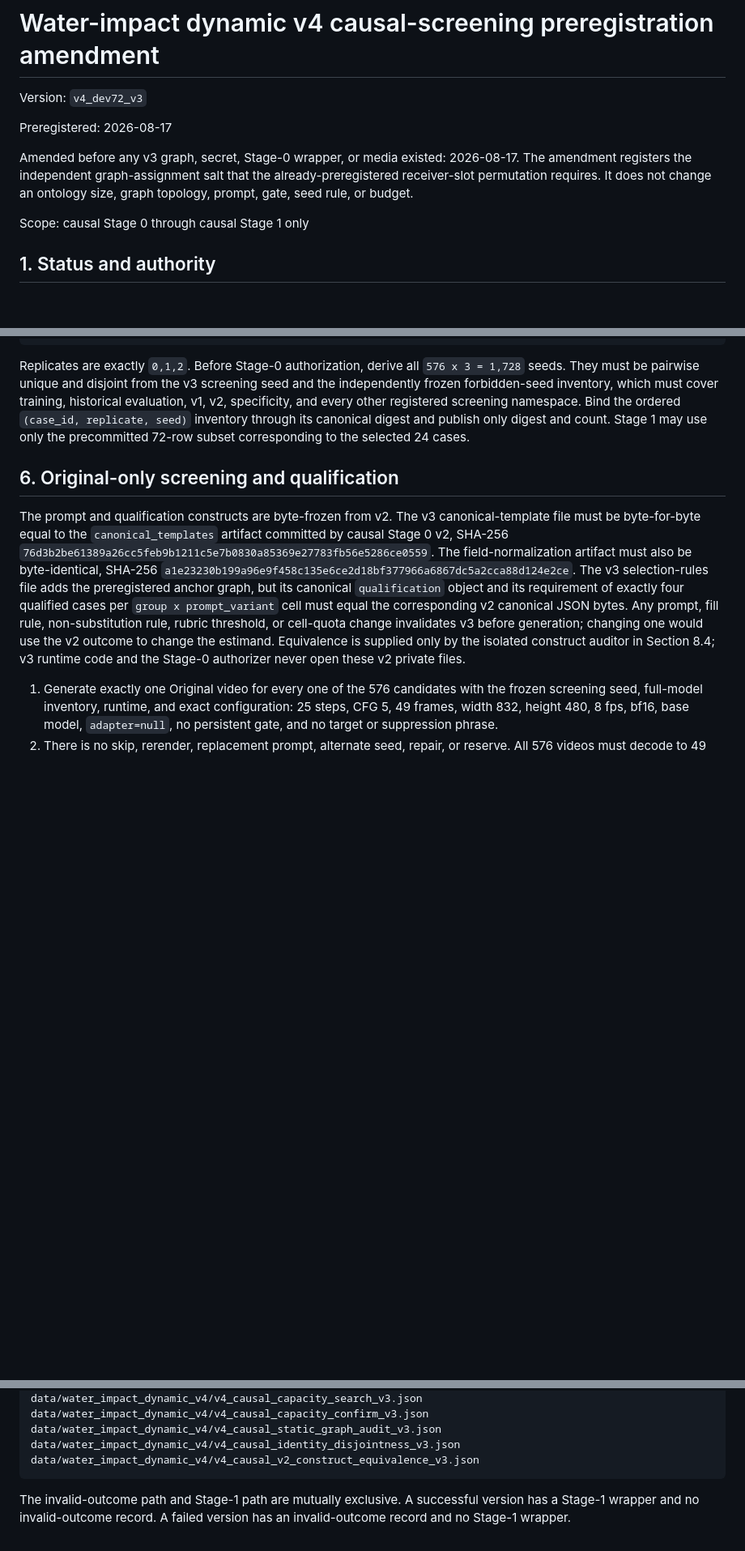
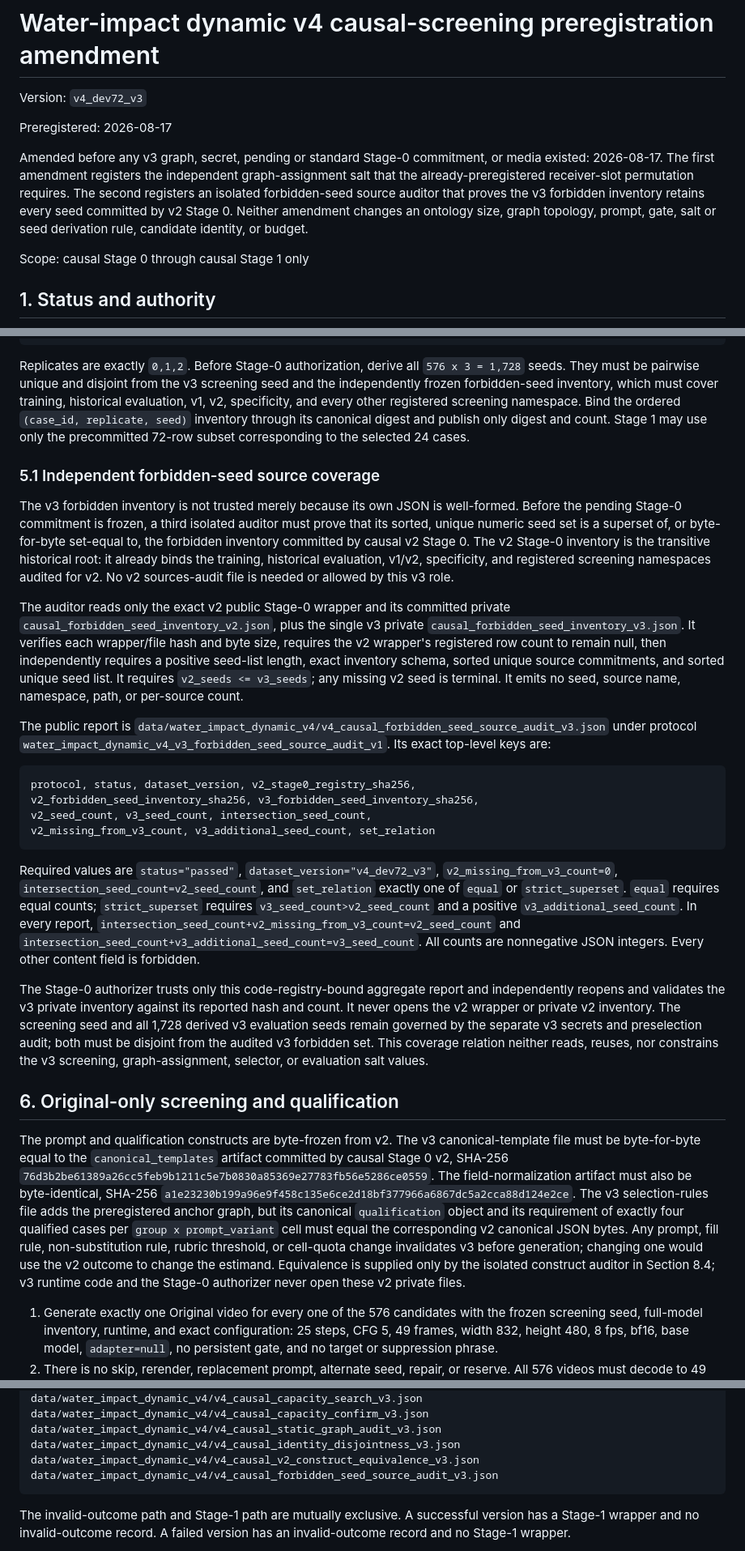
Before and after one commit to Rosita777/Video-causal, a Markdown page: docs/water_impact_dynamic_v4_dev72_v3_preregistration.md, 3 parts joined by grey strips. Shown at 81% size. GitHub-like rendering; blank space fills up the shorter version.

Commit message:
Register v3 forbidden seed audit

````diff
--- a/docs/water_impact_dynamic_v4_dev72_v3_preregistration.md
+++ b/docs/water_impact_dynamic_v4_dev72_v3_preregistration.md
@@ -4,10 +4,14 @@ Version: `v4_dev72_v3`
 
 Preregistered: 2026-08-17
 
-Amended before any v3 graph, secret, Stage-0 wrapper, or media existed:
-2026-08-17. The amendment registers the independent graph-assignment salt
-that the already-preregistered receiver-slot permutation requires. It does not
-change an ontology size, graph topology, prompt, gate, seed rule, or budget.
+Amended before any v3 graph, secret, pending or standard Stage-0 commitment,
+or media existed:
+2026-08-17. The first amendment registers the independent graph-assignment
+salt that the already-preregistered receiver-slot permutation requires. The
+second registers an isolated forbidden-seed source auditor that proves the v3
+forbidden inventory retains every seed committed by v2 Stage 0. Neither
+amendment changes an ontology size, graph topology, prompt, gate, salt or seed
+derivation rule, candidate identity, or budget.
 
 Scope: causal Stage 0 through causal Stage 1 only
 
@@ -440,6 +444,59 @@ seed)` inventory through its canonical digest and publish only digest and
 count. Stage 1 may use only the precommitted 72-row subset corresponding to
 the selected 24 cases.
 
+### 5.1 Independent forbidden-seed source coverage
+
+The v3 forbidden inventory is not trusted merely because its own JSON is
+well-formed. Before the pending Stage-0 commitment is frozen, a third isolated
+auditor must prove that its sorted, unique numeric seed set is a superset of,
+or byte-for-byte set-equal to, the forbidden inventory committed by causal v2
+Stage 0. The v2 Stage-0 inventory is the transitive historical root: it already
+binds the training, historical evaluation, v1/v2, specificity, and registered
+screening namespaces audited for v2. No v2 sources-audit file is needed or
+allowed by this v3 role.
+
+The auditor reads only the exact v2 public Stage-0 wrapper and its committed
+private `causal_forbidden_seed_inventory_v2.json`, plus the single v3 private
+`causal_forbidden_seed_inventory_v3.json`. It verifies each wrapper/file hash
+and byte size, requires the v2 wrapper's registered row count to remain null,
+then independently requires a positive seed-list length, exact inventory
+schema, sorted unique source commitments, and sorted unique seed list. It requires
+`v2_seeds <= v3_seeds`; any missing v2 seed is terminal. It emits no seed,
+source name, namespace, path, or per-source count.
+
+The public report is
+`data/water_impact_dynamic_v4/v4_causal_forbidden_seed_source_audit_v3.json`
+under protocol
+`water_impact_dynamic_v4_v3_forbidden_seed_source_audit_v1`. Its exact
+top-level keys are:
+
+```text
+protocol, status, dataset_version, v2_stage0_registry_sha256,
+v2_forbidden_seed_inventory_sha256, v3_forbidden_seed_inventory_sha256,
+v2_seed_count, v3_seed_count, intersection_seed_count,
+v2_missing_from_v3_count, v3_additional_seed_count, set_relation
+```
+
+Required values are `status="passed"`,
+`dataset_version="v4_dev72_v3"`,
+`v2_missing_from_v3_count=0`,
+`intersection_seed_count=v2_seed_count`, and `set_relation` exactly one of
+`equal` or `strict_superset`. `equal` requires equal counts;
+`strict_superset` requires `v3_seed_count>v2_seed_count` and a positive
+`v3_additional_seed_count`. In every report,
+`intersection_seed_count+v2_missing_from_v3_count=v2_seed_count` and
+`intersection_seed_count+v3_additional_seed_count=v3_seed_count`. All counts
+are nonnegative JSON integers. Every other content field is forbidden.
+
+The Stage-0 authorizer trusts only this code-registry-bound aggregate report
+and independently reopens and validates the v3 private inventory against its
+reported hash and count. It never opens the v2 wrapper or private v2 inventory.
+The screening seed and all 1,728 derived v3 evaluation seeds remain governed
+by the separate v3 secrets and preselection audit; both must be disjoint from
+the audited v3 forbidden set. This coverage relation neither reads, reuses,
+nor constrains the v3 screening, graph-assignment, selector, or evaluation
+salt values.
+
 ## 6. Original-only screening and qualification
 
 The prompt and qualification constructs are byte-frozen from v2. The v3
@@ -586,6 +643,7 @@ data/water_impact_dynamic_v4/v4_causal_capacity_confirm_v3.json
 data/water_impact_dynamic_v4/v4_causal_static_graph_audit_v3.json
 data/water_impact_dynamic_v4/v4_causal_identity_disjointness_v3.json
 data/water_impact_dynamic_v4/v4_causal_v2_construct_equivalence_v3.json
+data/water_impact_dynamic_v4/v4_causal_forbidden_seed_source_audit_v3.json
 ```
 
 The invalid-outcome path and Stage-1 path are mutually exclusive. A successful
````
Also changed, not shown: other parts of docs/water_impact_dynamic_v4_dev72_v3_preregistration.md (+55 -5 lines).
